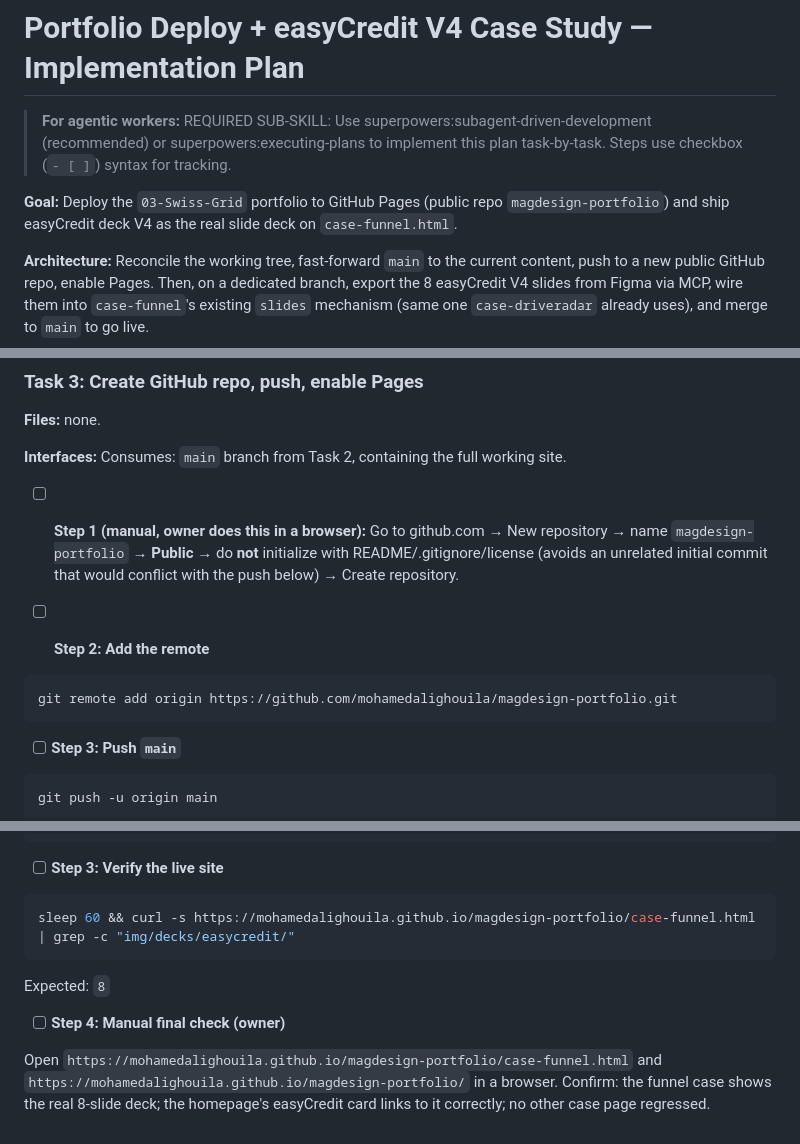
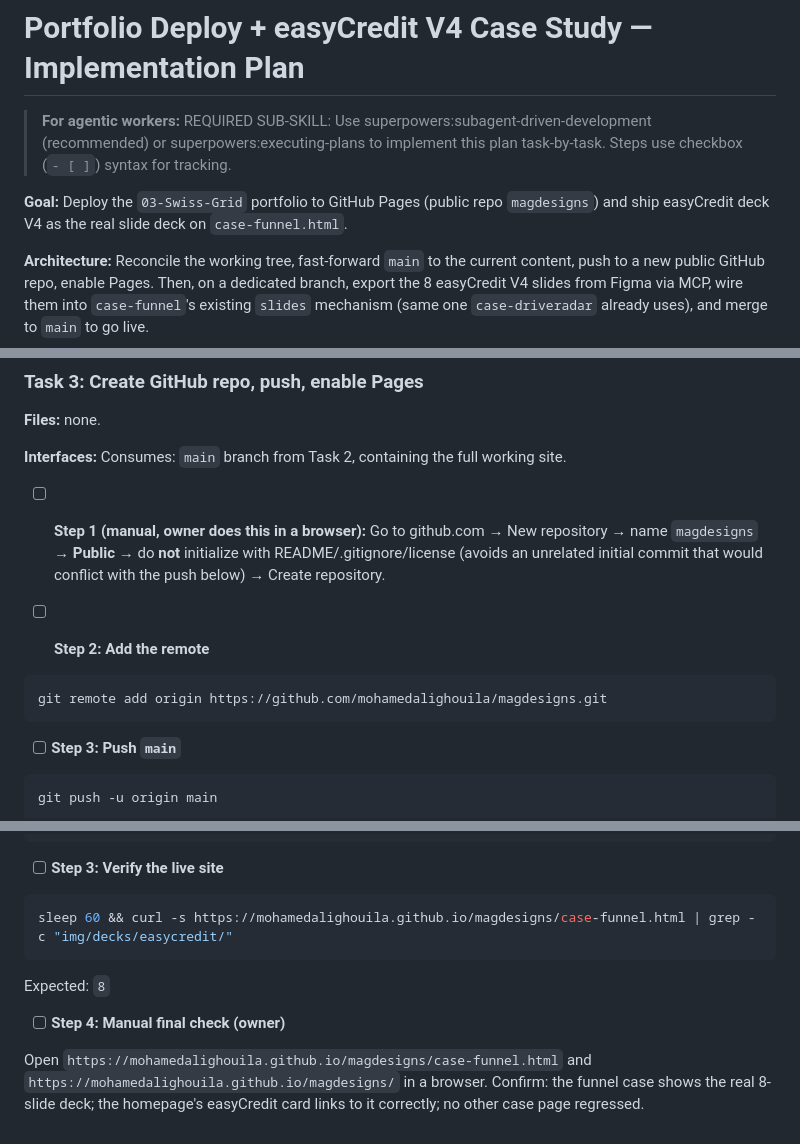
Before and after one commit to MohamedAliGH/magdesigns, a Markdown page: docs/plans/2026-07-13-easycredit-deploy.md, 3 parts joined by grey strips. GitHub-like rendering.

````diff
--- a/docs/plans/2026-07-13-easycredit-deploy.md
+++ b/docs/plans/2026-07-13-easycredit-deploy.md
@@ -2,7 +2,7 @@
 
 > **For agentic workers:** REQUIRED SUB-SKILL: Use superpowers:subagent-driven-development (recommended) or superpowers:executing-plans to implement this plan task-by-task. Steps use checkbox (`- [ ]`) syntax for tracking.
 
-**Goal:** Deploy the `03-Swiss-Grid` portfolio to GitHub Pages (public repo `magdesign-portfolio`) and ship easyCredit deck V4 as the real slide deck on `case-funnel.html`.
+**Goal:** Deploy the `03-Swiss-Grid` portfolio to GitHub Pages (public repo `magdesigns`) and ship easyCredit deck V4 as the real slide deck on `case-funnel.html`.
 
 **Architecture:** Reconcile the working tree, fast-forward `main` to the current content, push to a new public GitHub repo, enable Pages. Then, on a dedicated branch, export the 8 easyCredit V4 slides from Figma via MCP, wire them into `case-funnel`'s existing `slides` mechanism (same one `case-driveradar` already uses), and merge to `main` to go live.
 
@@ -120,12 +120,12 @@ Expected: shows the `chore: sync go-live working tree before deploy setup` commi
 
 **Interfaces:** Consumes: `main` branch from Task 2, containing the full working site.
 
-- [ ] **Step 1 (manual, owner does this in a browser):** Go to github.com → New repository → name `magdesign-portfolio` → **Public** → do **not** initialize with README/.gitignore/license (avoids an unrelated initial commit that would conflict with the push below) → Create repository.
+- [ ] **Step 1 (manual, owner does this in a browser):** Go to github.com → New repository → name `magdesigns` → **Public** → do **not** initialize with README/.gitignore/license (avoids an unrelated initial commit that would conflict with the push below) → Create repository.
 
 - [ ] **Step 2: Add the remote**
 
 ```bash
-git remote add origin https://github.com/mohamedalighouila/magdesign-portfolio.git
+git remote add origin https://github.com/mohamedalighouila/magdesigns.git
 ```
 
 - [ ] **Step 3: Push `main`**
@@ -342,10 +342,10 @@ git push origin v1.0-easycredit
 - [ ] **Step 3: Verify the live site**
 
 ```bash
-sleep 60 && curl -s https://mohamedalighouila.github.io/magdesign-portfolio/case-funnel.html | grep -c "img/decks/easycredit/"
+sleep 60 && curl -s https://mohamedalighouila.github.io/magdesigns/case-funnel.html | grep -c "img/decks/easycredit/"
 ```
 Expected: `8`
 
 - [ ] **Step 4: Manual final check (owner)**
 
-Open `https://mohamedalighouila.github.io/magdesign-portfolio/case-funnel.html` and `https://mohamedalighouila.github.io/magdesign-portfolio/` in a browser. Confirm: the funnel case shows the real 8-slide deck; the homepage's easyCredit card links to it correctly; no other case page regressed.
+Open `https://mohamedalighouila.github.io/magdesigns/case-funnel.html` and `https://mohamedalighouila.github.io/magdesigns/` in a browser. Confirm: the funnel case shows the real 8-slide deck; the homepage's easyCredit card links to it correctly; no other case page regressed.
````
Also changed, not shown: other parts of docs/plans/2026-07-13-easycredit-deploy.md (+2 -2 lines), docs/specs/2026-07-13-easycredit-deploy-design.md (+3 -3 lines).
